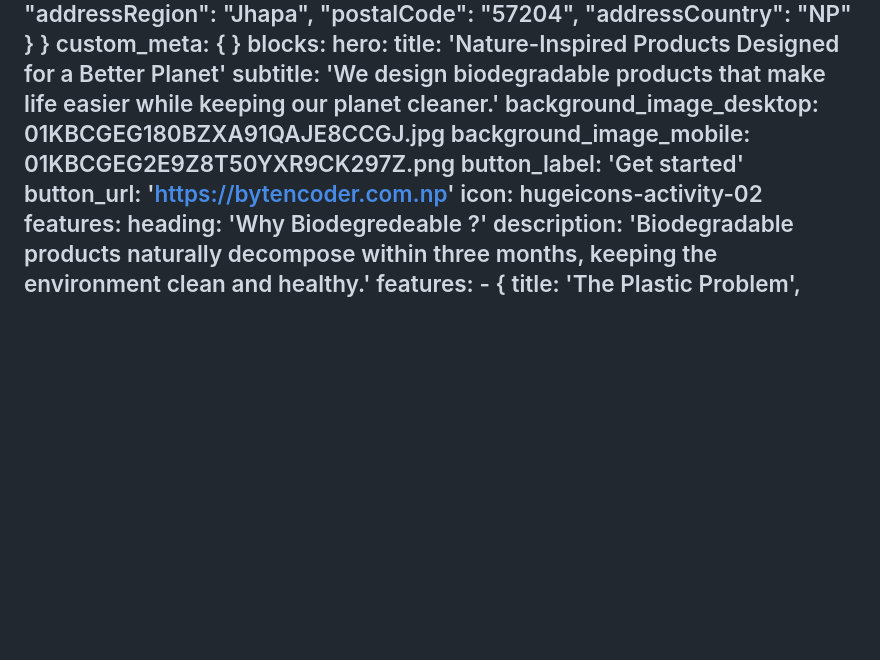
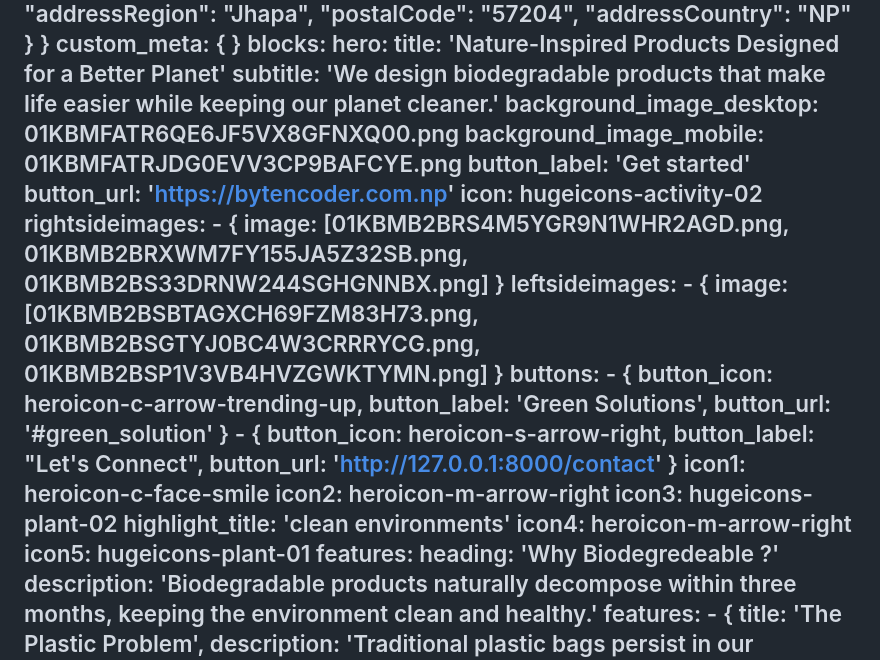
Before and after one commit to Susmita277/biodegradable, a Markdown page: resources/content/home.md, the part around the change. Rendered like a GitHub page; blank space fills up the shorter version.

Commit message:
add new data  in hero blocks

```diff
--- a/resources/content/home.md
+++ b/resources/content/home.md
@@ -56,11 +56,24 @@ blocks:
   hero:
     title: 'Nature-Inspired Products Designed for a Better Planet'
     subtitle: 'We design biodegradable products that make life easier while keeping our planet cleaner.'
-    background_image_desktop: 01KBCGEG180BZXA91QAJE8CCGJ.jpg
-    background_image_mobile: 01KBCGEG2E9Z8T50YXR9CK297Z.png
+    background_image_desktop: 01KBMFATR6QE6JF5VX8GFNXQ00.png
+    background_image_mobile: 01KBMFATRJDG0EVV3CP9BAFCYE.png
     button_label: 'Get started'
     button_url: 'https://bytencoder.com.np'
     icon: hugeicons-activity-02
+    rightsideimages:
+      - { image: [01KBMB2BRS4M5YGR9N1WHR2AGD.png, 01KBMB2BRXWM7FY155JA5Z32SB.png, 01KBMB2BS33DRNW244SGHGNNBX.png] }
+    leftsideimages:
+      - { image: [01KBMB2BSBTAGXCH69FZM83H73.png, 01KBMB2BSGTYJ0BC4W3CRRRYCG.png, 01KBMB2BSP1V3VB4HVZGWKTYMN.png] }
+    buttons:
+      - { button_icon: heroicon-c-arrow-trending-up, button_label: 'Green Solutions', button_url: '#green_solution' }
+      - { button_icon: heroicon-s-arrow-right, button_label: "Let's Connect", button_url: 'http://127.0.0.1:8000/contact' }
+    icon1: heroicon-c-face-smile
+    icon2: heroicon-m-arrow-right
+    icon3: hugeicons-plant-02
+    highlight_title: 'clean environments'
+    icon4: heroicon-m-arrow-right
+    icon5: hugeicons-plant-01
   features:
     heading: 'Why Biodegredeable ?'
     description: 'Biodegradable products naturally decompose within three months, keeping the environment clean and healthy.'
```
